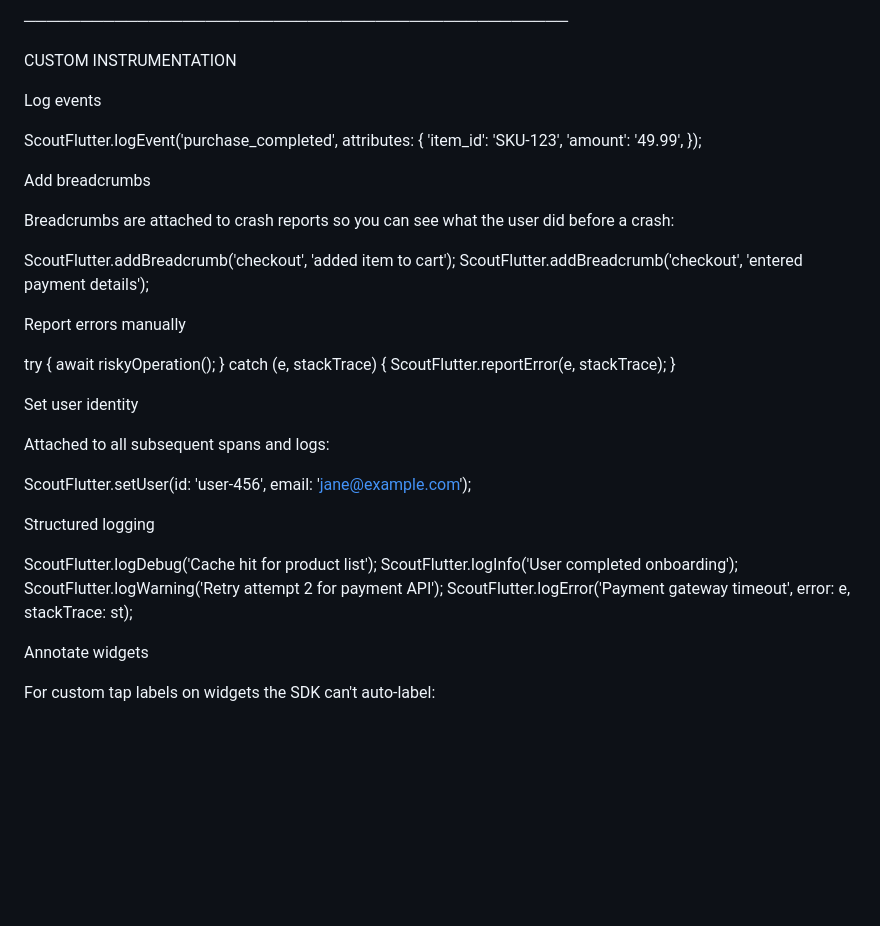
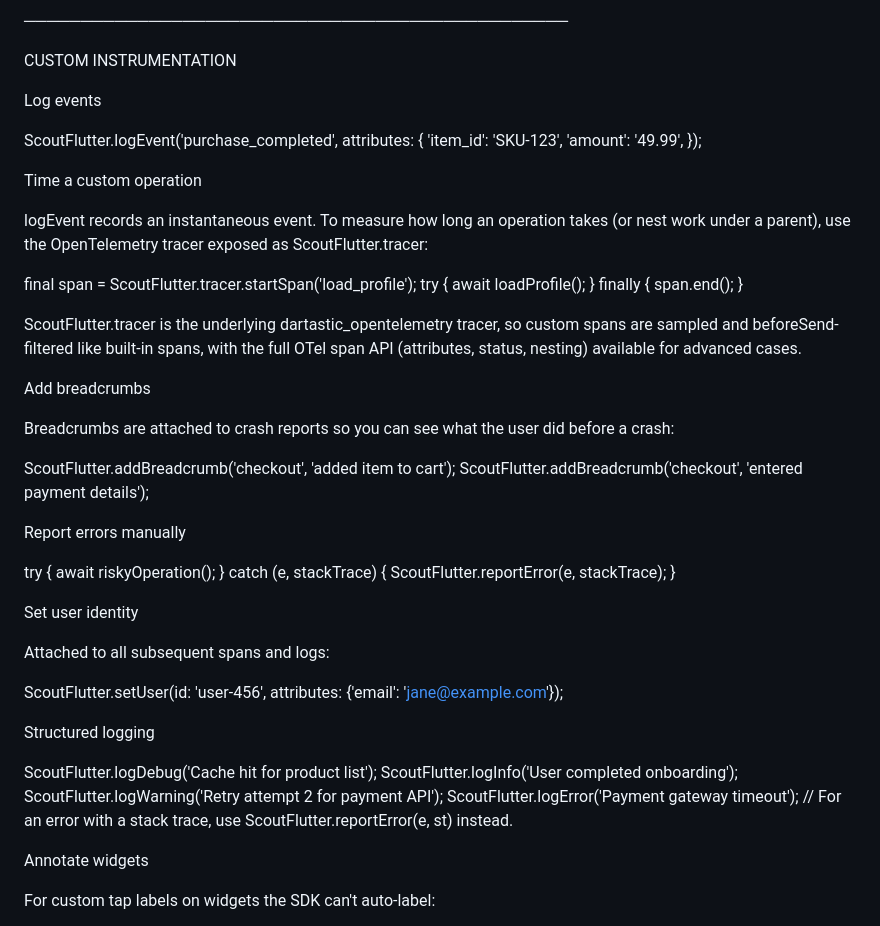
Before and after one commit to base-14/scout-flutter, a Markdown page: doc/scout-flutter-guide.md, the part around the change. GitHub-like rendering; blank space fills up the shorter version.

Commit message:
update usage doc

```diff
--- a/doc/scout-flutter-guide.md
+++ b/doc/scout-flutter-guide.md
@@ -166,6 +166,24 @@ ScoutFlutter.logEvent('purchase_completed', attributes: {
 });
 
 
+Time a custom operation
+
+logEvent records an instantaneous event. To measure how long an operation takes
+(or nest work under a parent), use the OpenTelemetry tracer exposed as
+ScoutFlutter.tracer:
+
+final span = ScoutFlutter.tracer.startSpan('load_profile');
+try {
+  await loadProfile();
+} finally {
+  span.end();
+}
+
+ScoutFlutter.tracer is the underlying dartastic_opentelemetry tracer, so custom
+spans are sampled and beforeSend-filtered like built-in spans, with the full
+OTel span API (attributes, status, nesting) available for advanced cases.
+
+
 Add breadcrumbs
 
 Breadcrumbs are attached to crash reports so you can see what the user did before a crash:
@@ -187,7 +205,7 @@ Set user identity
 
 Attached to all subsequent spans and logs:
 
-ScoutFlutter.setUser(id: 'user-456', email: 'jane@example.com');
+ScoutFlutter.setUser(id: 'user-456', attributes: {'email': 'jane@example.com'});
 
 
 Structured logging
@@ -195,7 +213,8 @@ Structured logging
 ScoutFlutter.logDebug('Cache hit for product list');
 ScoutFlutter.logInfo('User completed onboarding');
 ScoutFlutter.logWarning('Retry attempt 2 for payment API');
-ScoutFlutter.logError('Payment gateway timeout', error: e, stackTrace: st);
+ScoutFlutter.logError('Payment gateway timeout');
+// For an error with a stack trace, use ScoutFlutter.reportError(e, st) instead.
 
 
 Annotate widgets
```
